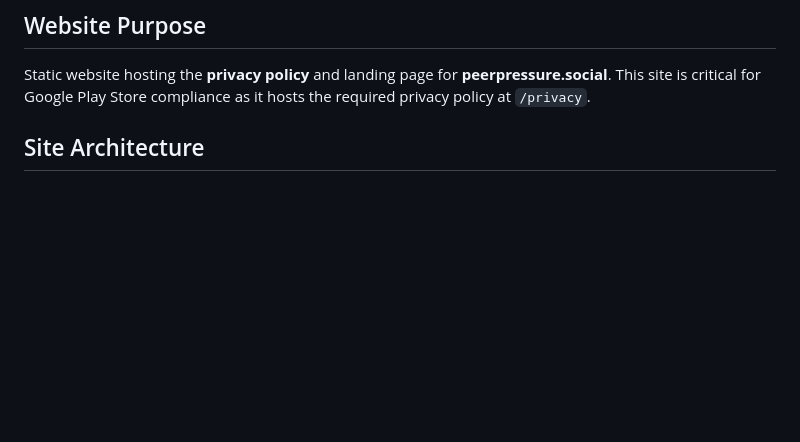
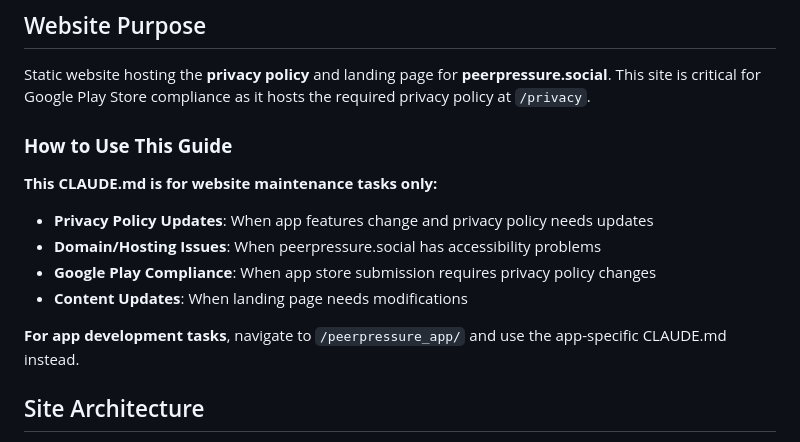
Before and after one commit to axolotl-systems/peerpressure-landing, a Markdown page: CLAUDE.md, the part around the change. Drawn GitHub-style; blank space fills up the shorter version.

Commit message:
Add usage instructions to website CLAUDE.md
- Clarify scope for website maintenance tasks only
- Distinguish from app development context
- Provide clear task-based navigation guidance

```diff
--- a/CLAUDE.md
+++ b/CLAUDE.md
@@ -3,6 +3,16 @@
 ## Website Purpose
 
 Static website hosting the **privacy policy** and landing page for **peerpressure.social**. This site is critical for Google Play Store compliance as it hosts the required privacy policy at `/privacy`.
+
+### **How to Use This Guide**
+
+**This CLAUDE.md is for website maintenance tasks only:**
+- **Privacy Policy Updates**: When app features change and privacy policy needs updates
+- **Domain/Hosting Issues**: When peerpressure.social has accessibility problems
+- **Google Play Compliance**: When app store submission requires privacy policy changes
+- **Content Updates**: When landing page needs modifications
+
+**For app development tasks**, navigate to `/peerpressure_app/` and use the app-specific CLAUDE.md instead.
 
 ## Site Architecture
 
```
